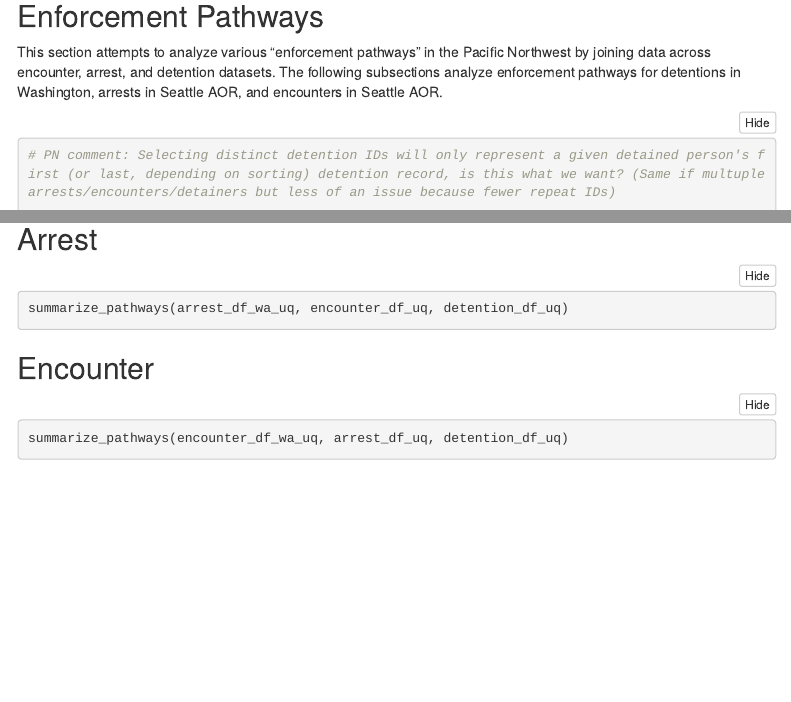
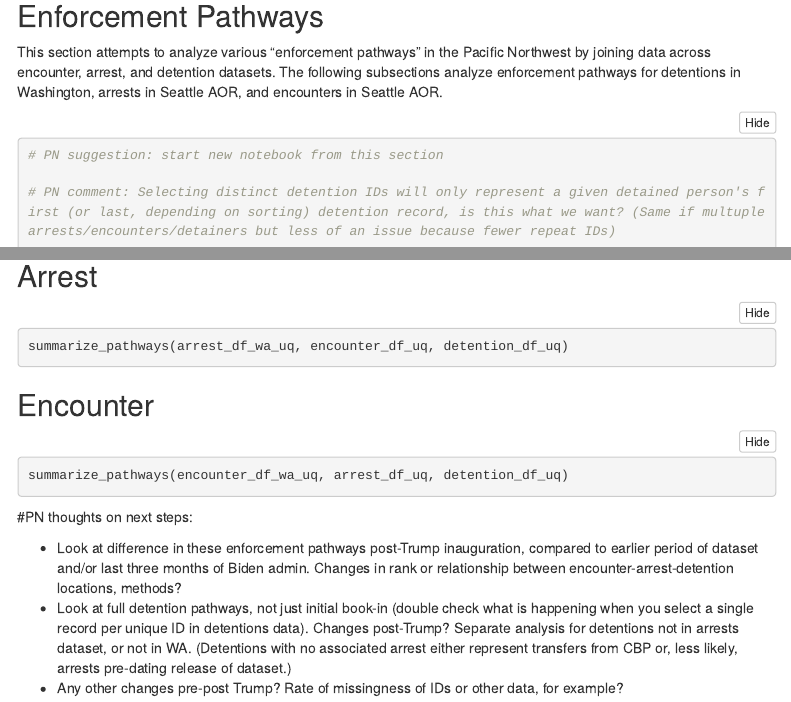
Before and after one commit to UWCHR/deport-data-proj, an R Markdown document (analyze/note/id-compare-andrew.Rmd): the page in a window 1100 px wide, from 4600 px down, and a second part further down, joined at a grey line. Rendered offline with R 4.5, knitr and Pandoc, with nearby package versions; the code is not run, so its results and figures are left out; folded parts are opened; menus at the side of the page are left out.

Commit message:
PN notes on next steps

````diff
--- a/analyze/note/id-compare-andrew.Rmd
+++ b/analyze/note/id-compare-andrew.Rmd
@@ -217,6 +217,8 @@ This section attempts to analyze various "enforcement pathways" in the Pacific N
 
 ```{r}
 
+# PN suggestion: start new notebook from this section
+
 # PN comment: Selecting distinct detention IDs will only represent a given detained person's first (or last, depending on sorting) detention record, is this what we want? (Same if multuple arrests/encounters/detainers but less of an issue because fewer repeat IDs)
 
 detention_df_wa_uq <- detention_df %>%
@@ -284,3 +286,9 @@ summarize_pathways(arrest_df_wa_uq, encounter_df_uq, detention_df_uq)
 ```{r}
 summarize_pathways(encounter_df_wa_uq, arrest_df_uq, detention_df_uq)
 ```
+
+#PN thoughts on next steps:
+
+- Look at difference in these enforcement pathways post-Trump inauguration, compared to earlier period of dataset and/or last three months of Biden admin. Changes in rank or relationship between encounter-arrest-detention locations, methods?
+- Look at full detention pathways, not just initial book-in (double check what is happening when you select a single record per unique ID in detentions data). Changes post-Trump? Separate analysis for detentions not in arrests dataset, or not in WA. (Detentions with no associated arrest either represent transfers from CBP or, less likely, arrests pre-dating release of dataset.)
+- Any other changes pre-post Trump? Rate of missingness of IDs or other data, for example?
````
